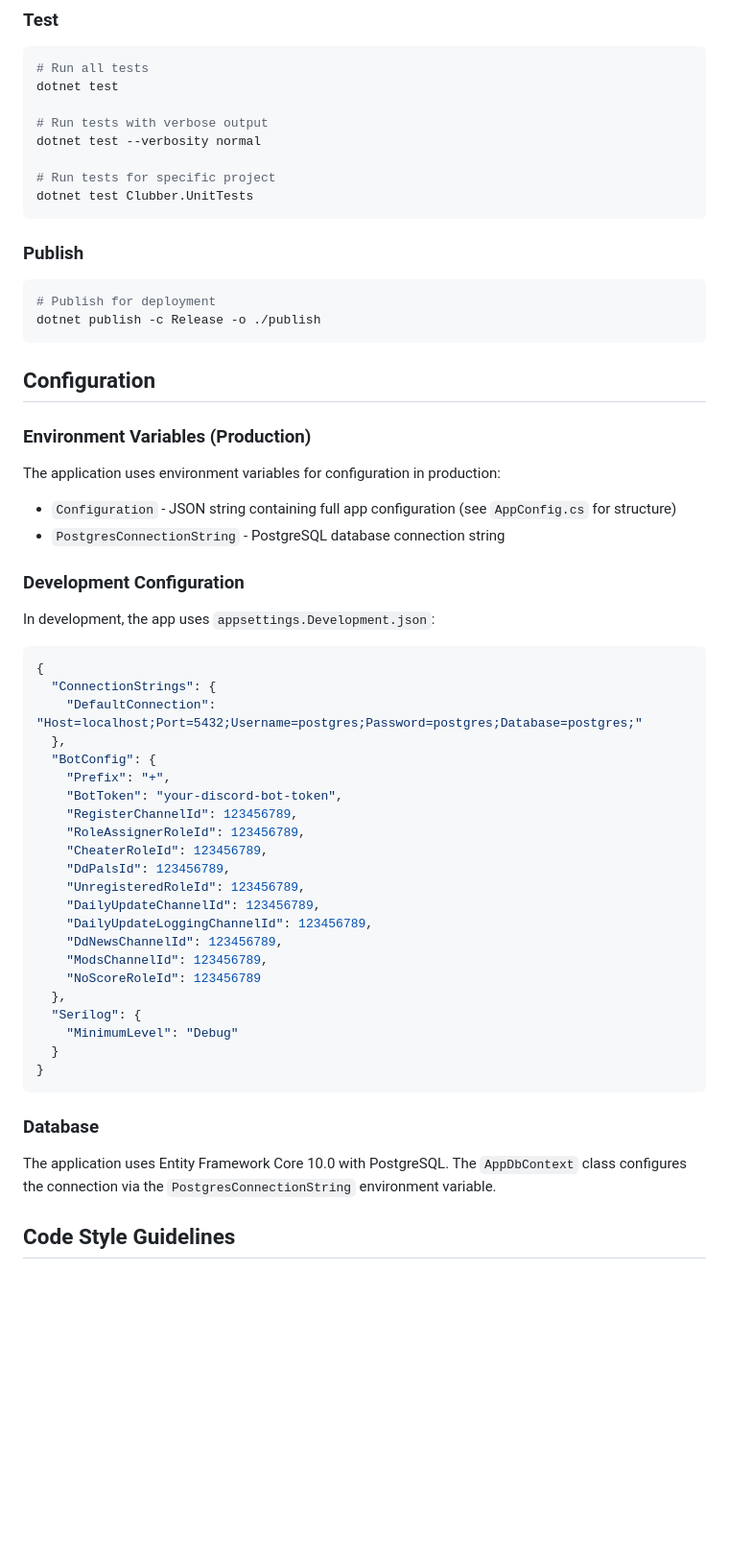
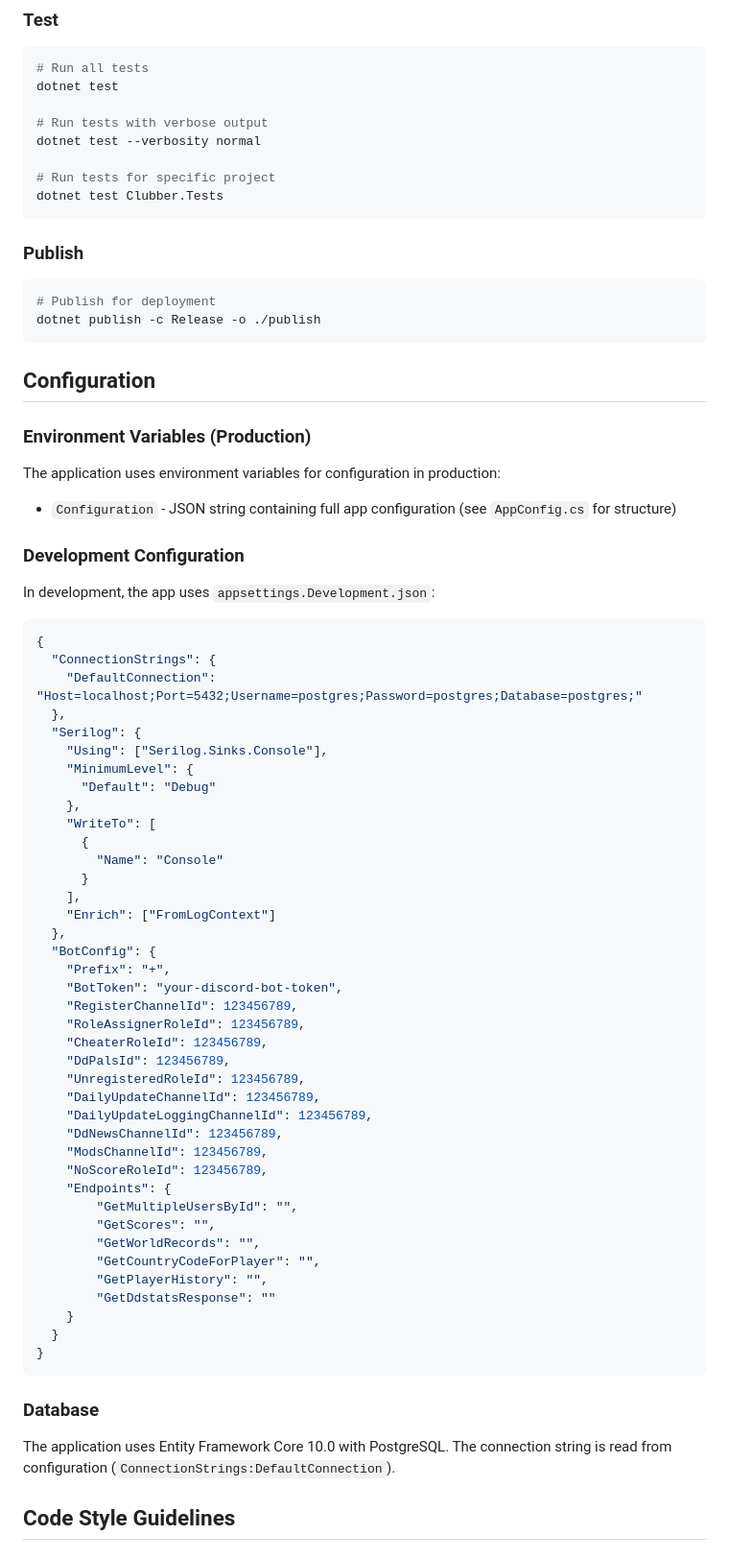
Before and after one commit to Spoertm/Clubber, a Markdown page: AGENTS.md, the part around one of its changes. Shown at 96% size. Rendered like a GitHub page; blank space fills up the shorter version.

````diff
--- a/AGENTS.md
+++ b/AGENTS.md
@@ -149,7 +154,7 @@ dotnet test
 dotnet test --verbosity normal
 
 # Run tests for specific project
-dotnet test Clubber.UnitTests
+dotnet test Clubber.Tests
 ```
 
 ### Publish
@@ -164,7 +169,6 @@ dotnet publish -c Release -o ./publish
 The application uses environment variables for configuration in production:
 
 - `Configuration` - JSON string containing full app configuration (see `AppConfig.cs` for structure)
-- `PostgresConnectionString` - PostgreSQL database connection string
 
 ### Development Configuration
 In development, the app uses `appsettings.Development.json`:
@@ -173,6 +177,18 @@ In development, the app uses `appsettings.Development.json`:
 {
   "ConnectionStrings": {
     "DefaultConnection": "Host=localhost;Port=5432;Username=postgres;Password=postgres;Database=postgres;"
+  },
+  "Serilog": {
+    "Using": ["Serilog.Sinks.Console"],
+    "MinimumLevel": {
+      "Default": "Debug"
+    },
+    "WriteTo": [
+      {
+        "Name": "Console"
+      }
+    ],
+    "Enrich": ["FromLogContext"]
   },
   "BotConfig": {
     "Prefix": "+",
@@ -186,16 +202,21 @@ In development, the app uses `appsettings.Development.json`:
     "DailyUpdateLoggingChannelId": 123456789,
     "DdNewsChannelId": 123456789,
     "ModsChannelId": 123456789,
-    "NoScoreRoleId": 123456789
-  },
-  "Serilog": {
-    "MinimumLevel": "Debug"
+    "NoScoreRoleId": 123456789,
+    "Endpoints": {
+        "GetMultipleUsersById": "",
+        "GetScores": "",
+        "GetWorldRecords": "",
+        "GetCountryCodeForPlayer": "",
+        "GetPlayerHistory": "",
+        "GetDdstatsResponse": ""
+    }
   }
 }
 ```
 
 ### Database
-The application uses Entity Framework Core 10.0 with PostgreSQL. The `AppDbContext` class configures the connection via the `PostgresConnectionString` environment variable.
+The application uses Entity Framework Core 10.0 with PostgreSQL. The connection string is read from configuration (`ConnectionStrings:DefaultConnection`).
 
 ## Code Style Guidelines
 
````
Also changed, not shown: other parts of AGENTS.md (+57 -37 lines).
